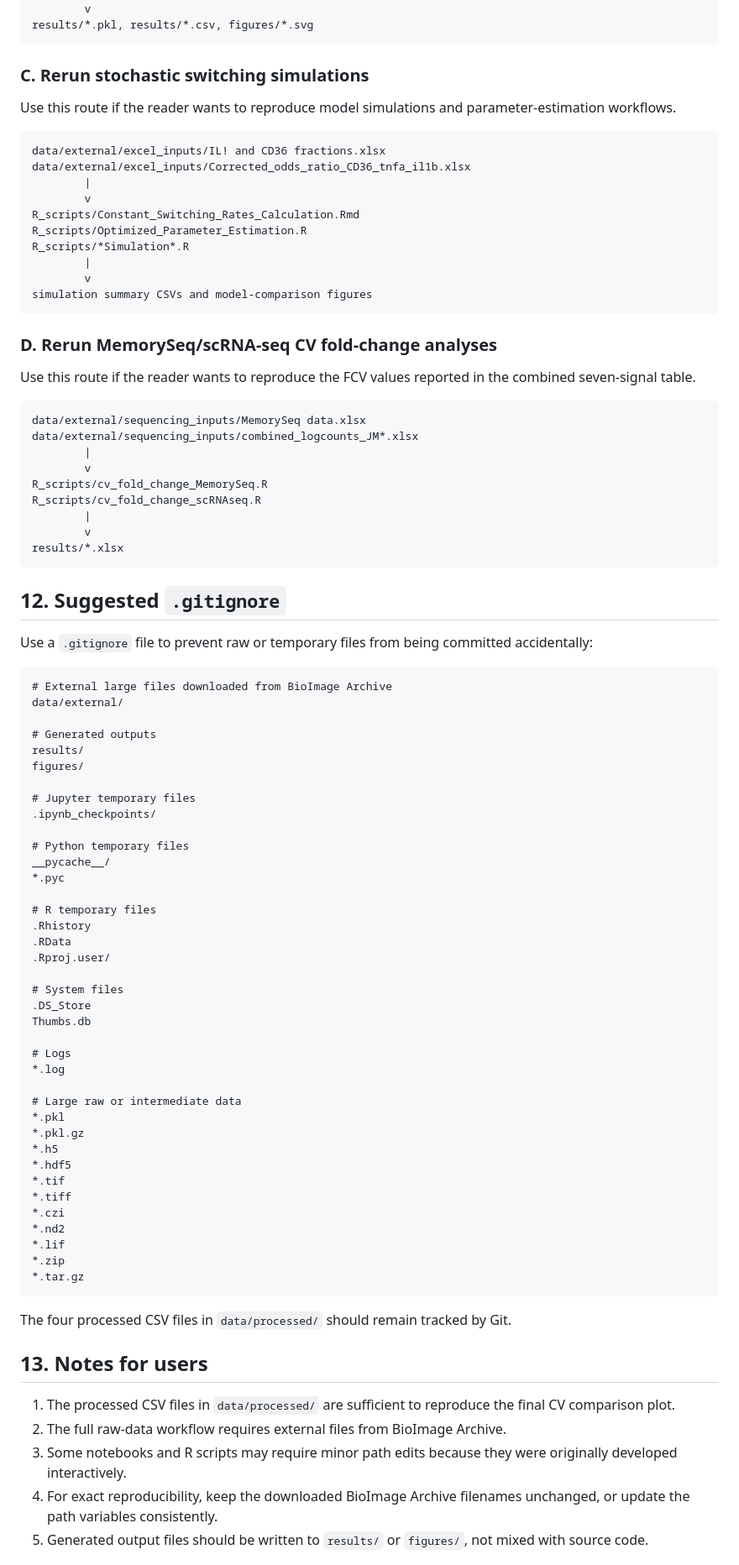
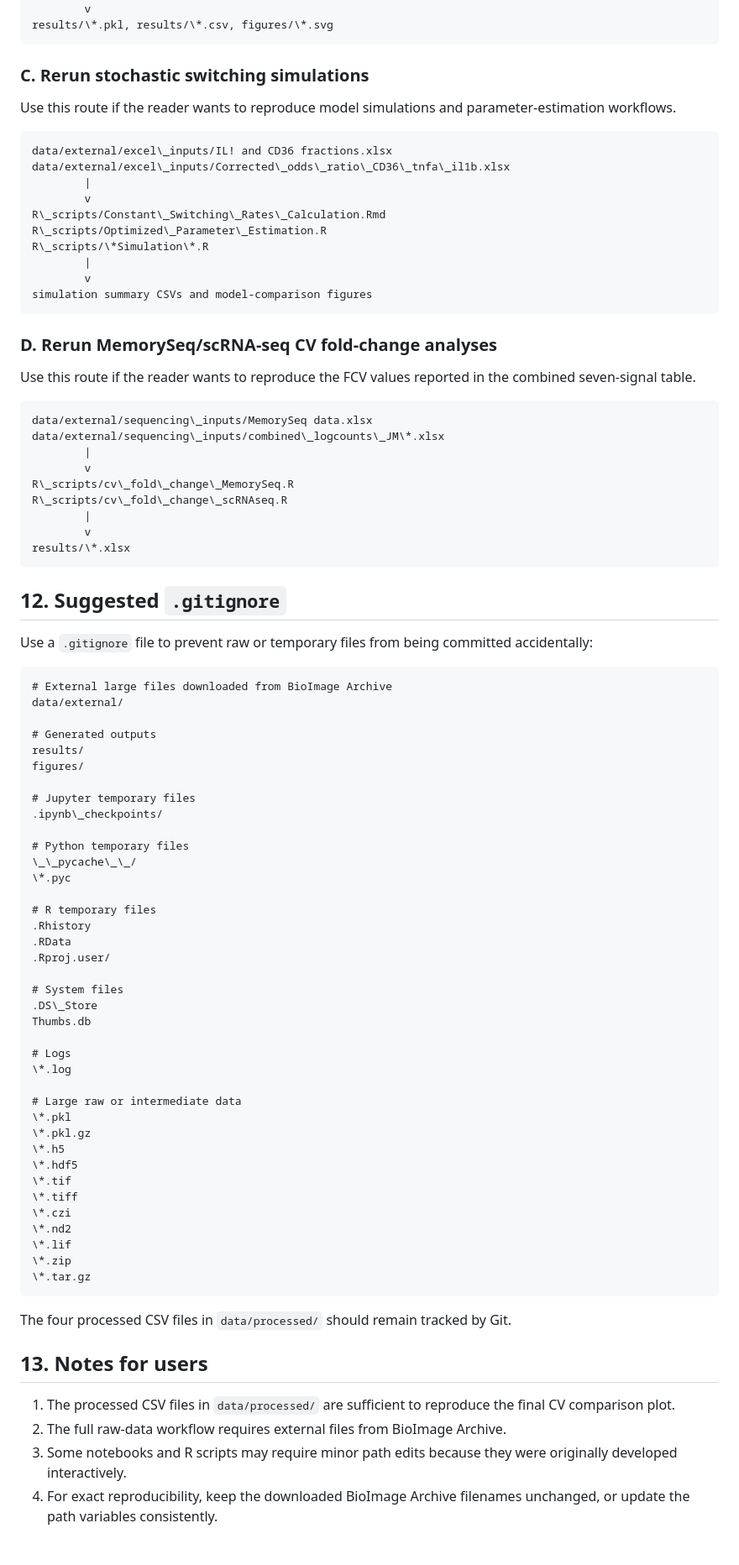
Before and after one commit to cellbiologyppaszek/macrophage-heritability, a Markdown page: README.md, the part around one of its changes. Shown at 84% size. GitHub-like rendering.

````diff
--- a/README.md
+++ b/README.md
@@ -447,6 +442,6 @@ notebooks/*costainning.ipynb and notebooks/cd36_listeria.ipynb
         |
         v
-results/*.pkl, results/*.csv, figures/*.svg
+results/\*.pkl, results/\*.csv, figures/\*.svg
 ```
 
 ### C. Rerun stochastic switching simulations
@@ -454,13 +449,13 @@ results/*.pkl, results/*.csv, figures/*.svg
 Use this route if the reader wants to reproduce model simulations and parameter-estimation workflows.
 
 ```text
-data/external/excel_inputs/IL! and CD36 fractions.xlsx
-data/external/excel_inputs/Corrected_odds_ratio_CD36_tnfa_il1b.xlsx
+data/external/excel\_inputs/IL! and CD36 fractions.xlsx
+data/external/excel\_inputs/Corrected\_odds\_ratio\_CD36\_tnfa\_il1b.xlsx
         |
         v
-R_scripts/Constant_Switching_Rates_Calculation.Rmd
-R_scripts/Optimized_Parameter_Estimation.R
-R_scripts/*Simulation*.R
+R\_scripts/Constant\_Switching\_Rates\_Calculation.Rmd
+R\_scripts/Optimized\_Parameter\_Estimation.R
+R\_scripts/\*Simulation\*.R
         |
         v
 simulation summary CSVs and model-comparison figures
@@ -471,18 +466,18 @@ simulation summary CSVs and model-comparison figures
 Use this route if the reader wants to reproduce the FCV values reported in the combined seven-signal table.
 
 ```text
-data/external/sequencing_inputs/MemorySeq data.xlsx
-data/external/sequencing_inputs/combined_logcounts_JM*.xlsx
+data/external/sequencing\_inputs/MemorySeq data.xlsx
+data/external/sequencing\_inputs/combined\_logcounts\_JM\*.xlsx
         |
         v
-R_scripts/cv_fold_change_MemorySeq.R
-R_scripts/cv_fold_change_scRNAseq.R
+R\_scripts/cv\_fold\_change\_MemorySeq.R
+R\_scripts/cv\_fold\_change\_scRNAseq.R
         |
         v
-results/*.xlsx
+results/\*.xlsx
 ```
 
-## 12. Suggested `.gitignore`
+## 12\. Suggested `.gitignore`
 
 Use a `.gitignore` file to prevent raw or temporary files from being committed accidentally:
 
@@ -495,11 +490,11 @@ results/
 figures/
 
 # Jupyter temporary files
-.ipynb_checkpoints/
+.ipynb\_checkpoints/
 
 # Python temporary files
-__pycache__/
-*.pyc
+\_\_pycache\_\_/
+\*.pyc
 
 # R temporary files
 .Rhistory
@@ -507,33 +502,32 @@ __pycache__/
 .Rproj.user/
 
 # System files
-.DS_Store
+.DS\_Store
 Thumbs.db
 
 # Logs
-*.log
+\*.log
 
 # Large raw or intermediate data
-*.pkl
-*.pkl.gz
-*.h5
-*.hdf5
-*.tif
-*.tiff
-*.czi
-*.nd2
-*.lif
-*.zip
-*.tar.gz
+\*.pkl
+\*.pkl.gz
+\*.h5
+\*.hdf5
+\*.tif
+\*.tiff
+\*.czi
+\*.nd2
+\*.lif
+\*.zip
+\*.tar.gz
 ```
 
 The four processed CSV files in `data/processed/` should remain tracked by Git.
 
-## 13. Notes for users
+## 13\. Notes for users
 
 1. The processed CSV files in `data/processed/` are sufficient to reproduce the final CV comparison plot.
 2. The full raw-data workflow requires external files from BioImage Archive.
 3. Some notebooks and R scripts may require minor path edits because they were originally developed interactively.
 4. For exact reproducibility, keep the downloaded BioImage Archive filenames unchanged, or update the path variables consistently.
-5. Generated output files should be written to `results/` or `figures/`, not mixed with source code.
 
````
Also changed, not shown: other parts of README.md (+147 -152 lines).
